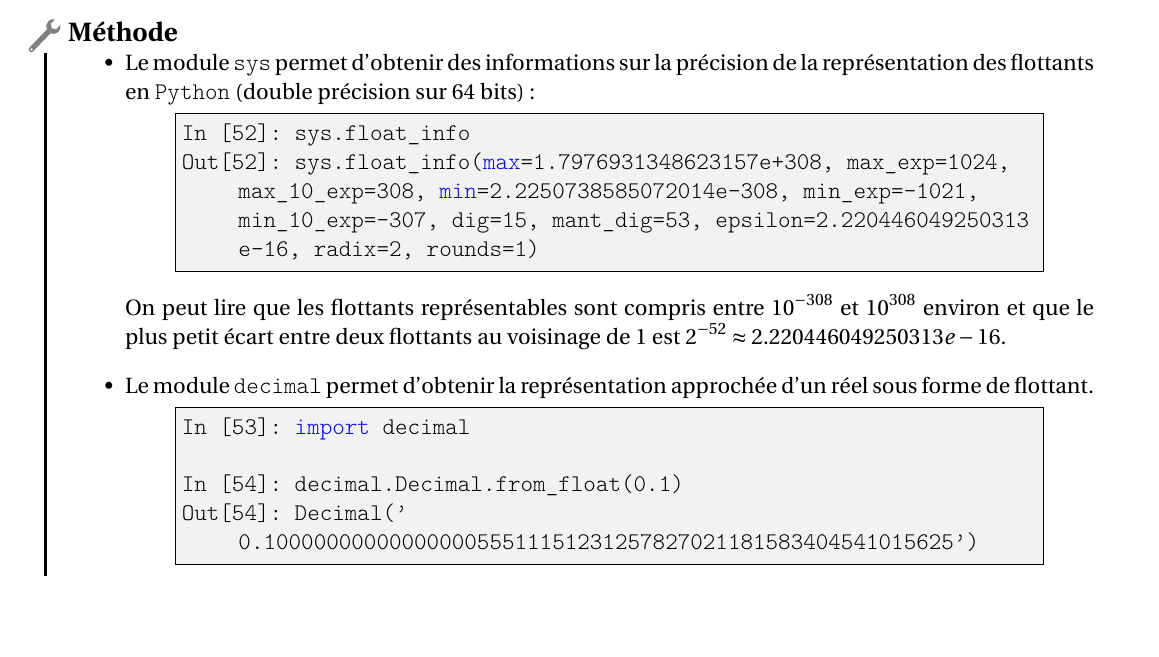
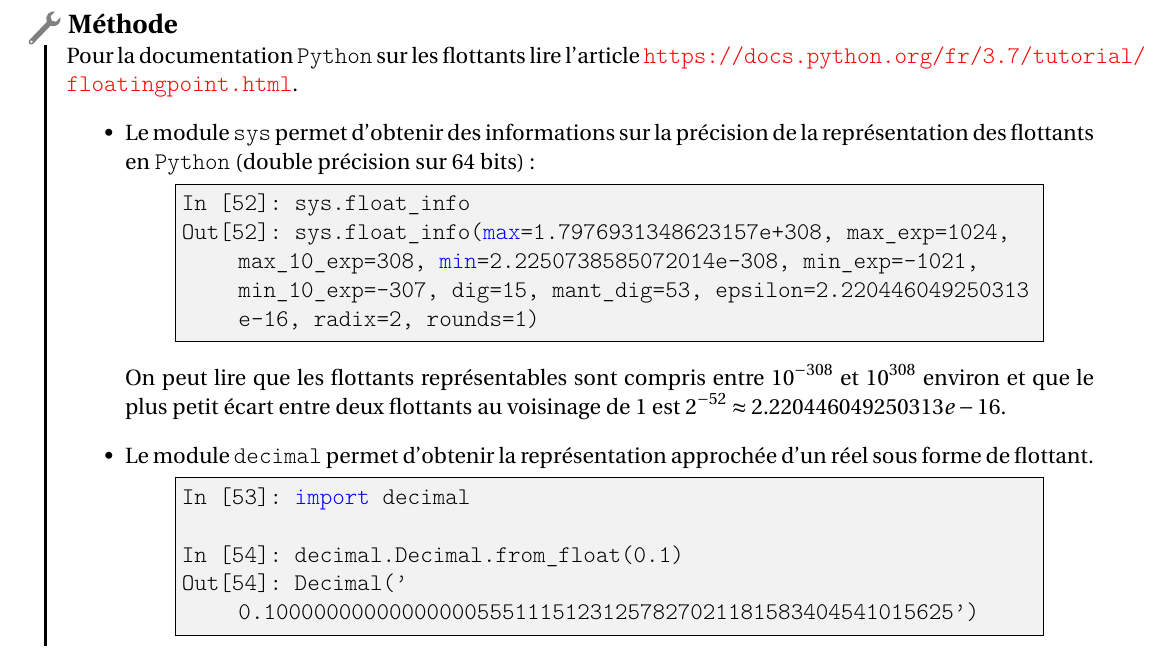
Before and after one commit to parc-nsi/ISN, a LaTeX document (ReprésentationNombres/Chapite6-ReprésentationNombres-2019V1.tex): part of page 14 of 14, cut so that both start at the same text, the shorter picture padded with empty space. Compiled offline with pdfLaTeX.

Commit message:
maj 20191023

```diff
--- a/ReprésentationNombres/Chapite6-ReprésentationNombres-2019V1.tex
+++ b/ReprésentationNombres/Chapite6-ReprésentationNombres-2019V1.tex
@@ -2308,7 +2308,7 @@ def decomposition2(x):
  \vspace*{-15pt}
 
  \begin{methode}{}
-
+ Pour la documentation \texttt{Python} sur les flottants lire l'article \url{https://docs.python.org/fr/3.7/tutorial/floatingpoint.html}.
  \begin{itemize}
  	\item Le module \texttt{sys} permet d'obtenir des informations sur la précision de la représentation des flottants en \texttt{Python} (double précision sur $64$ bits) :
  \begin{lstlisting}[style=compil]
```
Also changed, not shown: ReprésentationNombres/Chapite6-ReprésentationNombres-2019V1.pdf.
